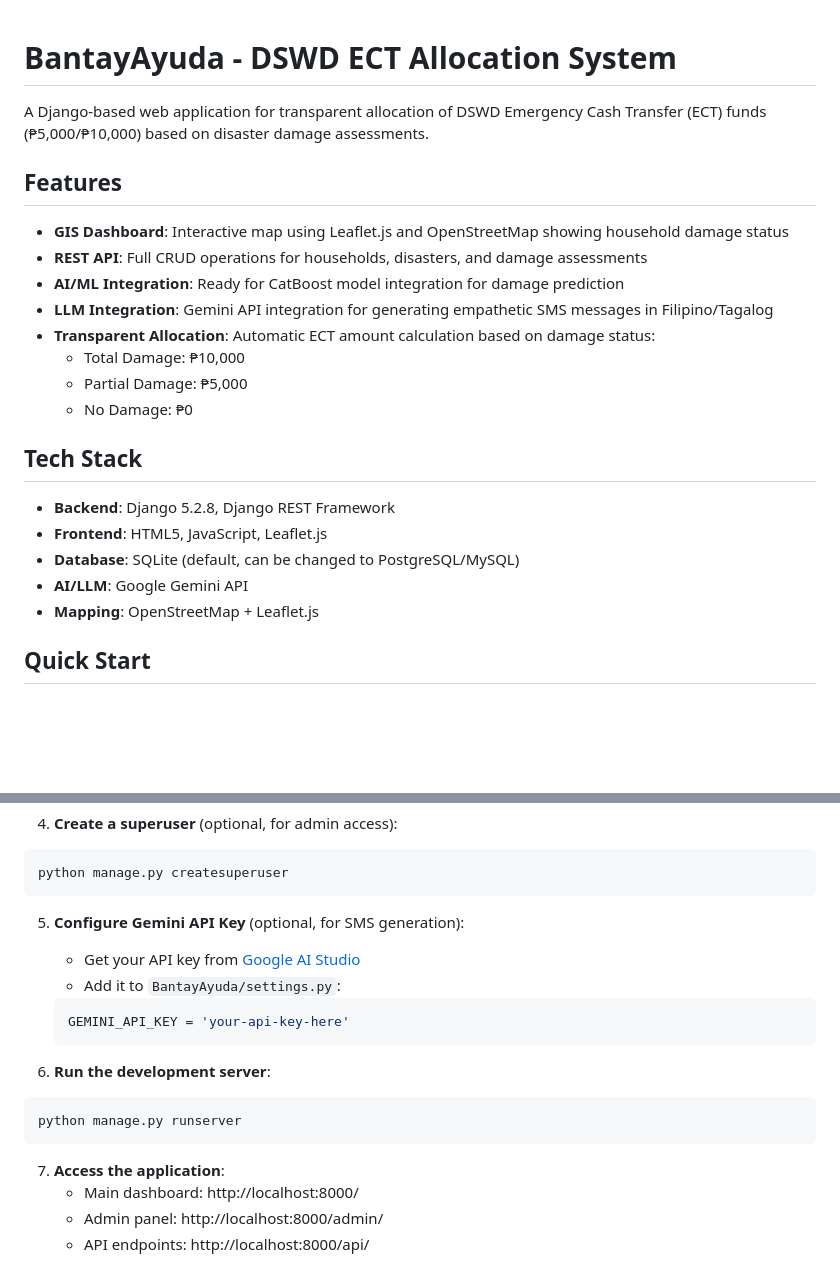
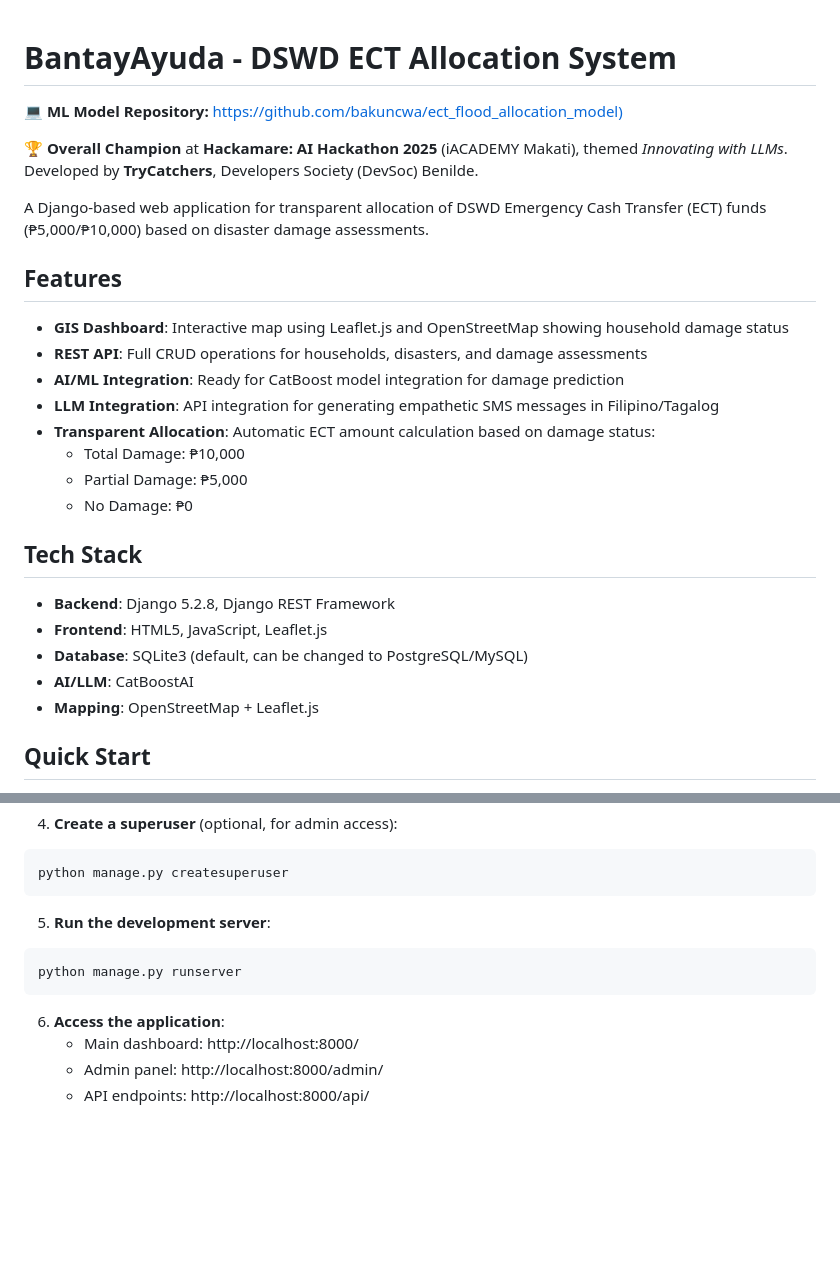
Before and after one commit to YashleyChua/BantayAyuda, a Markdown page: README.md, 2 parts joined by grey strips. Rendered like a GitHub page; blank space fills up the shorter version.

````diff
--- a/README.md
+++ b/README.md
@@ -1,4 +1,9 @@
 # BantayAyuda - DSWD ECT Allocation System
+
+💻 **ML Model Repository:** [https://github.com/bakuncwa/ect_flood_allocation_model)](https://github.com/bakuncwa/ect_flood_allocation_model)
+
+**🏆 Overall Champion** at **Hackamare: AI Hackathon 2025** (iACADEMY Makati), themed *Innovating with LLMs*.
+Developed by **TryCatchers**, Developers Society (DevSoc) Benilde.
 
 A Django-based web application for transparent allocation of DSWD Emergency Cash Transfer (ECT) funds (₱5,000/₱10,000) based on disaster damage assessments.
 
@@ -7,7 +12,7 @@ A Django-based web application for transparent allocation of DSWD Emergency Cash
 - **GIS Dashboard**: Interactive map using Leaflet.js and OpenStreetMap showing household damage status
 - **REST API**: Full CRUD operations for households, disasters, and damage assessments
 - **AI/ML Integration**: Ready for CatBoost model integration for damage prediction
-- **LLM Integration**: Gemini API integration for generating empathetic SMS messages in Filipino/Tagalog
+- **LLM Integration**: API integration for generating empathetic SMS messages in Filipino/Tagalog
 - **Transparent Allocation**: Automatic ECT amount calculation based on damage status:
   - Total Damage: ₱10,000
   - Partial Damage: ₱5,000
@@ -17,8 +22,8 @@ A Django-based web application for transparent allocation of DSWD Emergency Cash
 
 - **Backend**: Django 5.2.8, Django REST Framework
 - **Frontend**: HTML5, JavaScript, Leaflet.js
-- **Database**: SQLite (default, can be changed to PostgreSQL/MySQL)
-- **AI/LLM**: Google Gemini API
+- **Database**: SQLite3 (default, can be changed to PostgreSQL/MySQL)
+- **AI/LLM**: CatBoostAI
 - **Mapping**: OpenStreetMap + Leaflet.js
 
 ## Quick Start
@@ -44,19 +49,12 @@ python manage.py seed_data
 python manage.py createsuperuser
 ```
 
-5. **Configure Gemini API Key** (optional, for SMS generation):
-   - Get your API key from [Google AI Studio](https://makersuite.google.com/app/apikey)
-   - Add it to `BantayAyuda/settings.py`:
-   ```python
-   GEMINI_API_KEY = 'your-api-key-here'
-   ```
-
-6. **Run the development server**:
+5. **Run the development server**:
 ```bash
 python manage.py runserver
 ```
 
-7. **Access the application**:
+6. **Access the application**:
    - Main dashboard: http://localhost:8000/
    - Admin panel: http://localhost:8000/admin/
    - API endpoints: http://localhost:8000/api/
````
